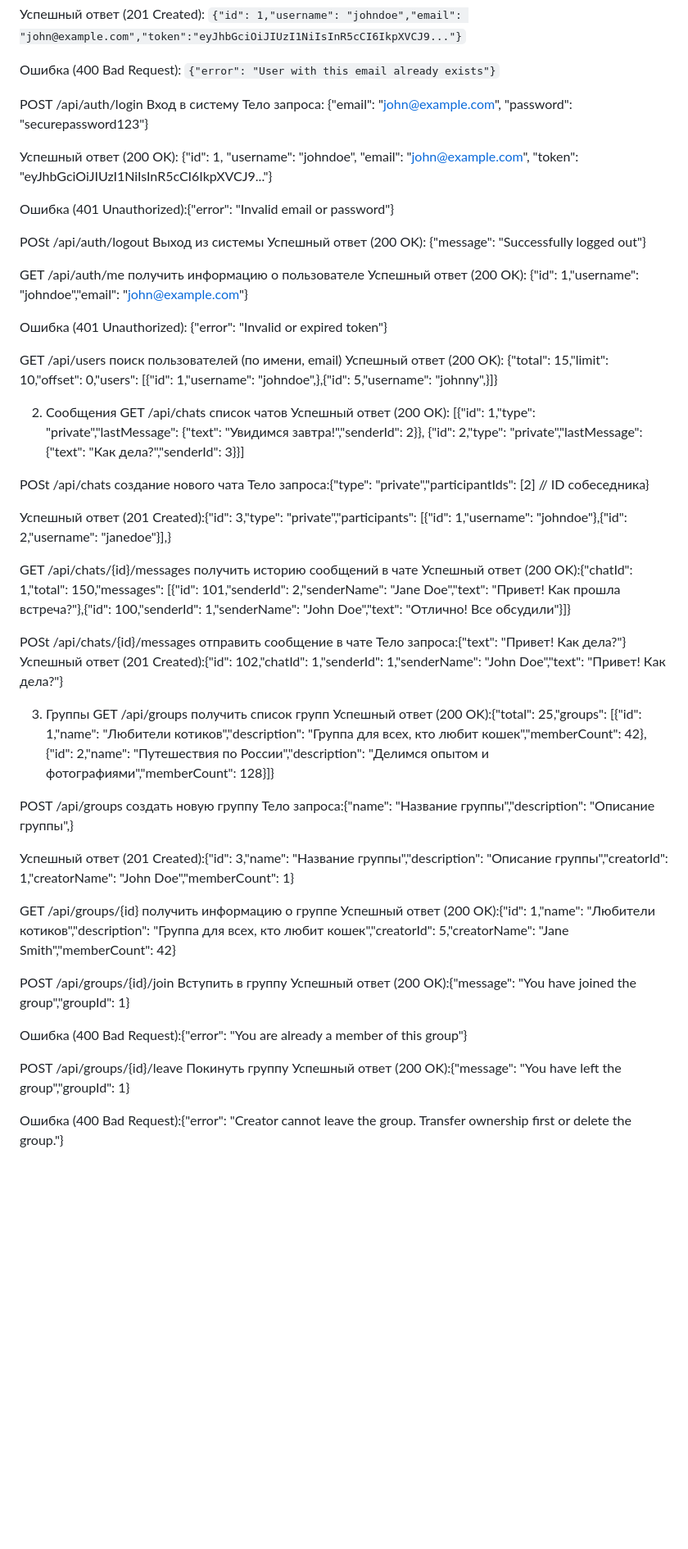
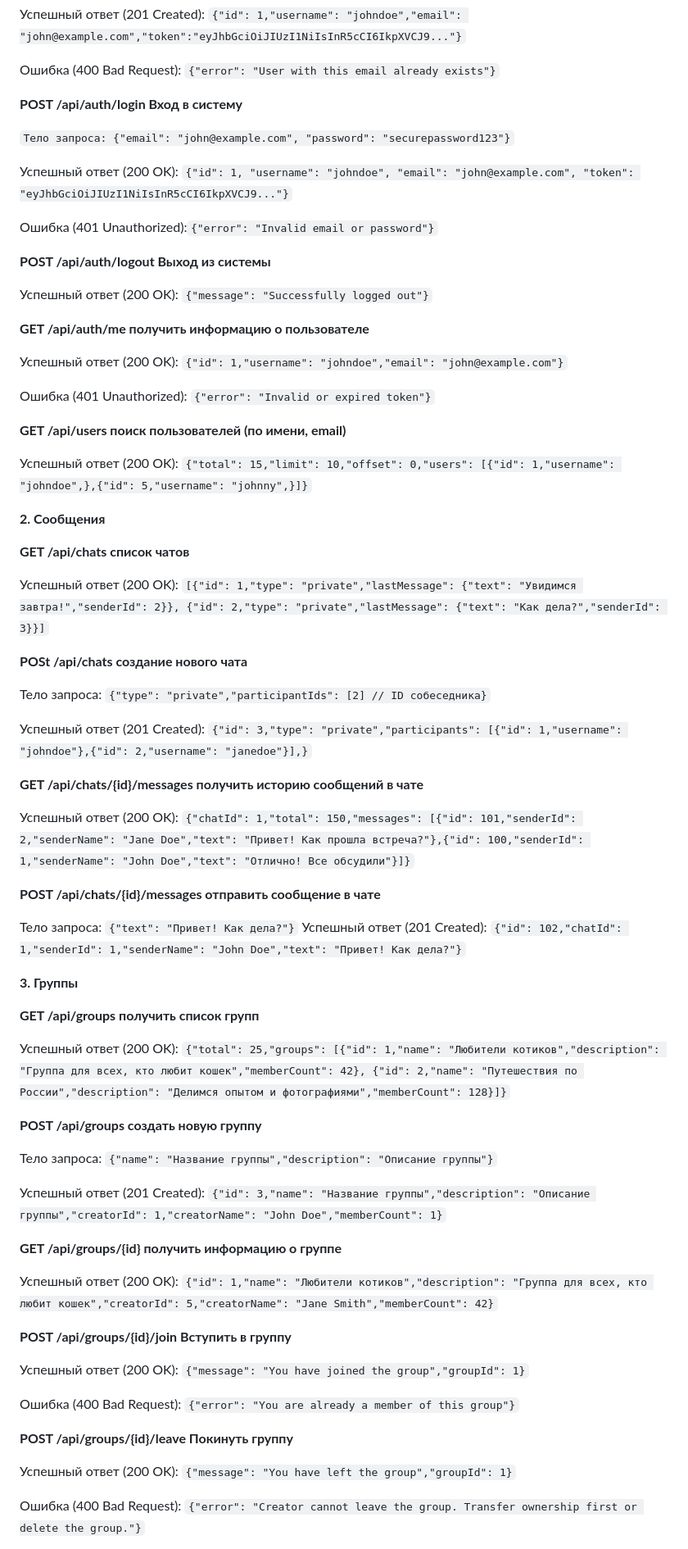
Before and after one commit to gr88k/WebProject, a Markdown page: preparation/API.md, the part around one of its changes. Shown at 82% size. GitHub-like rendering; blank space fills up the shorter version.

```diff
--- a/preparation/API.md
+++ b/preparation/API.md
@@ -9,75 +9,90 @@
 Ошибка (400 Bad Request): `{"error": "User with this email already exists"}`
 
 
-POST /api/auth/login Вход в систему
-Тело запроса: {"email": "john@example.com", "password": "securepassword123"}
+**POST /api/auth/login Вход в систему**
+
+`Тело запроса: {"email": "john@example.com", "password": "securepassword123"}`
 
 Успешный ответ (200 OK):
-{"id": 1, "username": "johndoe", "email": "john@example.com", "token": "eyJhbGciOiJIUzI1NiIsInR5cCI6IkpXVCJ9..."}
+`{"id": 1, "username": "johndoe", "email": "john@example.com", "token": "eyJhbGciOiJIUzI1NiIsInR5cCI6IkpXVCJ9..."}`
 
-Ошибка (401 Unauthorized):{"error": "Invalid email or password"}
+Ошибка (401 Unauthorized):`{"error": "Invalid email or password"}`
 
 
-POSt /api/auth/logout Выход из системы
-Успешный ответ (200 OK): {"message": "Successfully logged out"}
+**POST /api/auth/logout Выход из системы**
+
+Успешный ответ (200 OK): `{"message": "Successfully logged out"}`
 
 
-GET /api/auth/me получить информацию о пользователе
-Успешный ответ (200 OK): {"id": 1,"username": "johndoe","email": "john@example.com"}
+**GET /api/auth/me получить информацию о пользователе**
 
-Ошибка (401 Unauthorized): {"error": "Invalid or expired token"}
+Успешный ответ (200 OK): `{"id": 1,"username": "johndoe","email": "john@example.com"}`
+
+Ошибка (401 Unauthorized): `{"error": "Invalid or expired token"}`
 
 
-GET /api/users поиск пользователей (по имени, email)
-Успешный ответ (200 OK): {"total": 15,"limit": 10,"offset": 0,"users": [{"id": 1,"username": "johndoe",},{"id": 5,"username": "johnny",}]}
+**GET /api/users поиск пользователей (по имени, email)**
 
-2. Сообщения
-GET /api/chats список чатов
+Успешный ответ (200 OK): `{"total": 15,"limit": 10,"offset": 0,"users": [{"id": 1,"username": "johndoe",},{"id": 5,"username": "johnny",}]}`
+
+**2. Сообщения**
+
+**GET /api/chats список чатов**
+
 Успешный ответ (200 OK):
-[{"id": 1,"type": "private","lastMessage": {"text": "Увидимся завтра!","senderId": 2}},
-  {"id": 2,"type": "private","lastMessage": {"text": "Как дела?","senderId": 3}}]
+`[{"id": 1,"type": "private","lastMessage": {"text": "Увидимся завтра!","senderId": 2}},
+  {"id": 2,"type": "private","lastMessage": {"text": "Как дела?","senderId": 3}}]`
 
 
-POSt /api/chats создание нового чата
-Тело запроса:{"type": "private","participantIds": [2] // ID собеседника}
+**POSt /api/chats создание нового чата**
 
-Успешный ответ (201 Created):{"id": 3,"type": "private","participants": [{"id": 1,"username": "johndoe"},{"id": 2,"username": "janedoe"}],}
+Тело запроса: `{"type": "private","participantIds": [2] // ID собеседника}`
+
+Успешный ответ (201 Created): `{"id": 3,"type": "private","participants": [{"id": 1,"username": "johndoe"},{"id": 2,"username": "janedoe"}],}`
 
 
-GET /api/chats/{id}/messages получить историю сообщений в чате
-Успешный ответ (200 OK):{"chatId": 1,"total": 150,"messages": [{"id": 101,"senderId": 2,"senderName": "Jane Doe","text": "Привет! Как прошла встреча?"},{"id": 100,"senderId": 1,"senderName": "John Doe","text": "Отлично! Все обсудили"}]}
+**GET /api/chats/{id}/messages получить историю сообщений в чате**
+
+Успешный ответ (200 OK): `{"chatId": 1,"total": 150,"messages": [{"id": 101,"senderId": 2,"senderName": "Jane Doe","text": "Привет! Как прошла встреча?"},{"id": 100,"senderId": 1,"senderName": "John Doe","text": "Отлично! Все обсудили"}]}`
 
 
-POSt /api/chats/{id}/messages отправить сообщение в чате
-Тело запроса:{"text": "Привет! Как дела?"}
-Успешный ответ (201 Created):{"id": 102,"chatId": 1,"senderId": 1,"senderName": "John Doe","text": "Привет! Как дела?"}
+**POST /api/chats/{id}/messages отправить сообщение в чате**
+
+Тело запроса: `{"text": "Привет! Как дела?"}`
+Успешный ответ (201 Created): `{"id": 102,"chatId": 1,"senderId": 1,"senderName": "John Doe","text": "Привет! Как дела?"}`
 
 
-3. Группы
-GET /api/groups получить список групп
-Успешный ответ (200 OK):{"total": 25,"groups": [{"id": 1,"name": "Любители котиков","description": "Группа для всех, кто любит кошек","memberCount": 42},
-{"id": 2,"name": "Путешествия по России","description": "Делимся опытом и фотографиями","memberCount": 128}]}
+**3. Группы**
+
+**GET /api/groups получить список групп**
+
+Успешный ответ (200 OK): `{"total": 25,"groups": [{"id": 1,"name": "Любители котиков","description": "Группа для всех, кто любит кошек","memberCount": 42},
+{"id": 2,"name": "Путешествия по России","description": "Делимся опытом и фотографиями","memberCount": 128}]}`
 
 
-POST /api/groups создать новую группу
-Тело запроса:{"name": "Название группы","description": "Описание группы",}
+**POST /api/groups создать новую группу**
 
-Успешный ответ (201 Created):{"id": 3,"name": "Название группы","description": "Описание группы","creatorId": 1,"creatorName": "John Doe","memberCount": 1}
+Тело запроса: `{"name": "Название группы","description": "Описание группы"}`
+
+Успешный ответ (201 Created): `{"id": 3,"name": "Название группы","description": "Описание группы","creatorId": 1,"creatorName": "John Doe","memberCount": 1}`
 
 
-GET /api/groups/{id} получить информацию о группе
-Успешный ответ (200 OK):{"id": 1,"name": "Любители котиков","description": "Группа для всех, кто любит кошек","creatorId": 5,"creatorName": "Jane Smith","memberCount": 42}
+**GET /api/groups/{id} получить информацию о группе**
+
+Успешный ответ (200 OK): `{"id": 1,"name": "Любители котиков","description": "Группа для всех, кто любит кошек","creatorId": 5,"creatorName": "Jane Smith","memberCount": 42}`
 
 
-POST /api/groups/{id}/join	Вступить в группу
-Успешный ответ (200 OK):{"message": "You have joined the group","groupId": 1}
+**POST /api/groups/{id}/join	Вступить в группу**
 
-Ошибка (400 Bad Request):{"error": "You are already a member of this group"}
+Успешный ответ (200 OK): `{"message": "You have joined the group","groupId": 1}`
+
+Ошибка (400 Bad Request): `{"error": "You are already a member of this group"}`
 
 
-POST /api/groups/{id}/leave	Покинуть группу
-Успешный ответ (200 OK):{"message": "You have left the group","groupId": 1}
+**POST /api/groups/{id}/leave	Покинуть группу**
 
-Ошибка (400 Bad Request):{"error": "Creator cannot leave the group. Transfer ownership first or delete the group."}
+Успешный ответ (200 OK): `{"message": "You have left the group","groupId": 1}`
+
+Ошибка (400 Bad Request): `{"error": "Creator cannot leave the group. Transfer ownership first or delete the group."}`
 
 
```
Also changed, not shown: other parts of preparation/API.md (+34 -25 lines).
